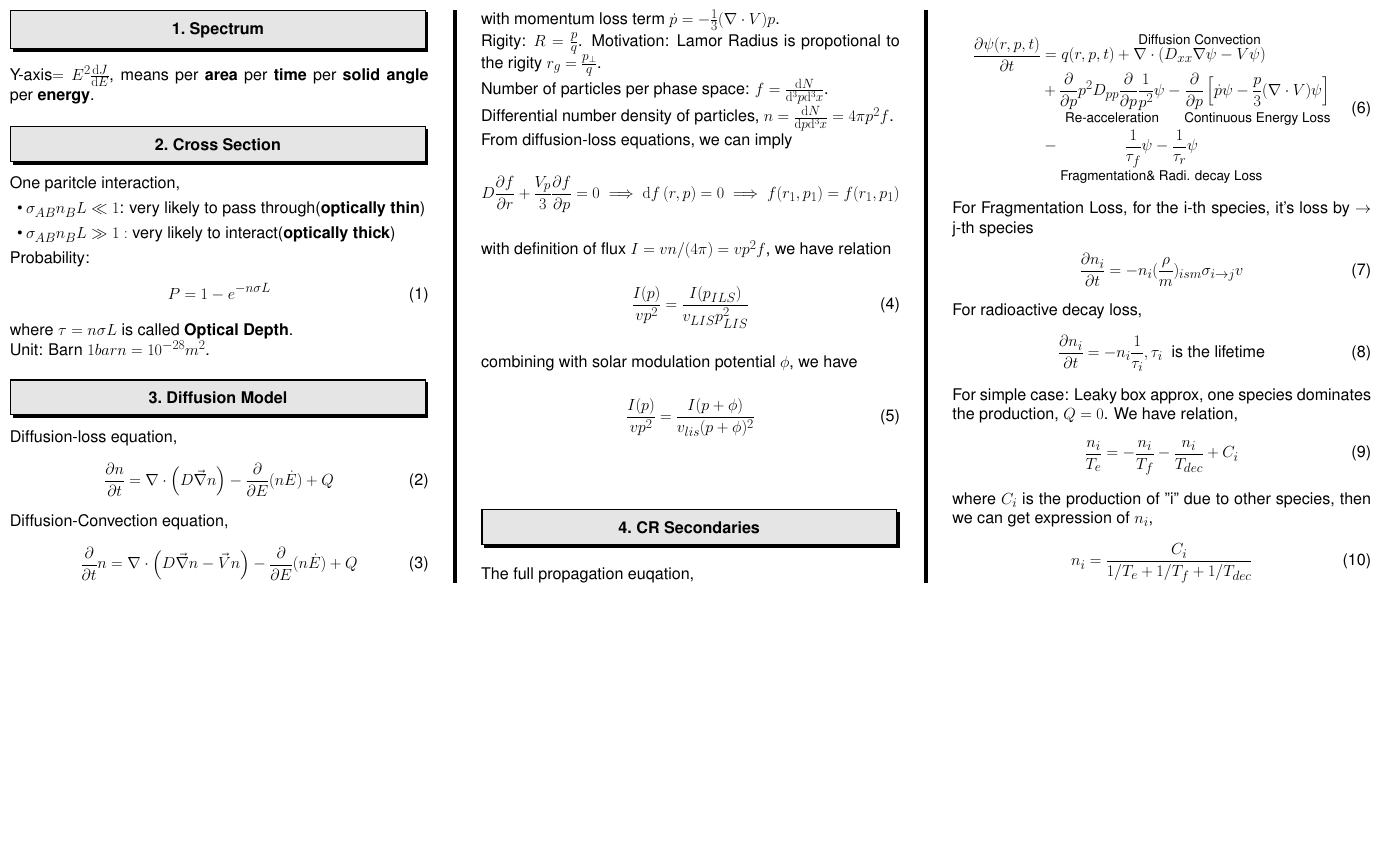
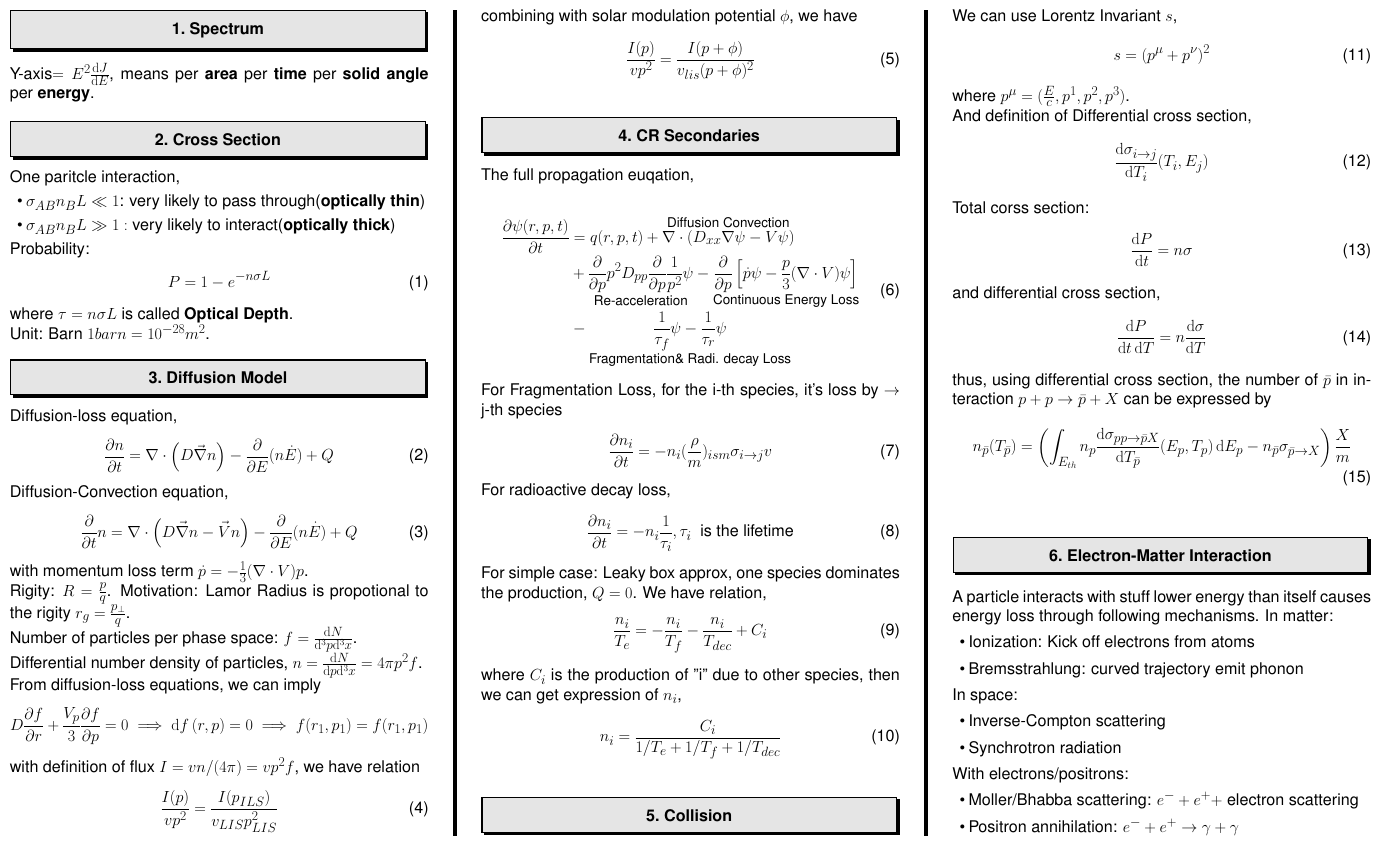
Before and after one commit to Funyday-k/Notes, a LaTeX poster (Astrophysics_Cheating_Sheet/main.tex): the whole page. Compiled offline with pdfLaTeX.

Commit message:
Update astro cheating sheet

```diff
--- a/Astrophysics_Cheating_Sheet/main.tex
+++ b/Astrophysics_Cheating_Sheet/main.tex
@@ -140,12 +140,54 @@ where $C_{i} $ is the production of "i" due to other species, then we can get ex
     n_{i}=\frac{C_{i} }{1/T_{e}+1/T_{f}+1/T_{dec}   }
 \end{align}
 
+\section{Collision}
+
+We can use Lorentz Invariant $s$,
+\begin{align}
+    s=(p^{\mu}+p^{\nu}  )^{2}
+\end{align}
+where $p^{\mu}=(\frac{E}{c},p^{1},p^{2},p^{3}   ) $.
+
+And definition of Differential cross section,
+\begin{align}
+    \frac{\dd{\sigma_{i\rightarrow j} }}{\dd{T_{i} }}(T_{i},E_{j}  )
+\end{align}
+
+Total corss section:
+\begin{align}
+    \frac{\dd{P}}{\dd{t}}=n\sigma
+\end{align}
+and differential cross section,
+\begin{align}
+    \frac{\dd{P}}{\dd{t}\dd{T}}=n\frac{\dd{\sigma}}{\dd{T}}
+\end{align}
+thus, using differential cross section, the number of $\bar{p}$ in interaction $p+p\rightarrow \bar{p}+X$ can be expressed by
+\begin{align}
+    n_{\bar{p}}(T_{\bar{p}} ) =\left(\int_{E_{th} }n_{p}\frac{\dd{\sigma_{pp\rightarrow\bar{p}X} }}{\dd{T_{\bar{p}} }}(E_{p},T_{p}  )\dd{E_{p} }-n_{\bar{p}}\sigma_{\bar{p}\rightarrow X}    \right)\frac{X}{m}
+\end{align}
 
 
 
-%%% References
+\section{Electron-Matter Interaction}
+A particle interacts with stuff lower energy than
+itself causes energy loss through following mechanisms. In matter:
+\begin{itemize}
+    \item Ionization: Kick off electrons from atoms
+    \item Bremsstrahlung: curved trajectory emit phonon
+\end{itemize}
+In space:
+\begin{itemize}
+    \item Inverse-Compton scattering
+    \item Synchrotron radiation
+\end{itemize}
+With electrons/positrons:
+\begin{itemize}
+    \item Moller/Bhabba scattering: $e^{-} +e^{+}+ $ electron scattering
+    \item Positron annihilation: $e^{-}+e^{+}\rightarrow \gamma+\gamma  $
+\end{itemize}
 
-%% Note: use of BibTeX als works!!
+
+
 
 
 \end{multicols}
```
Also changed, not shown: Astrophysics_Cheating_Sheet/main.pdf, 1 other file.
